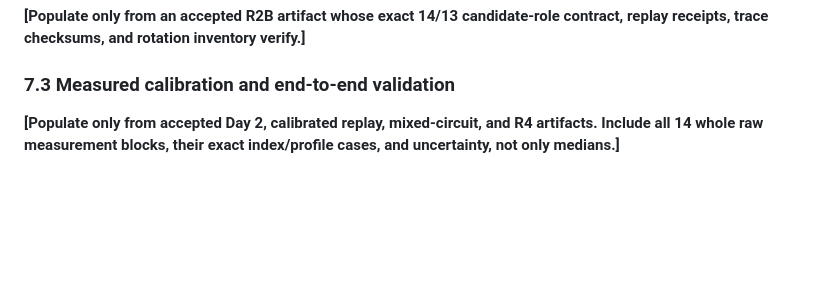
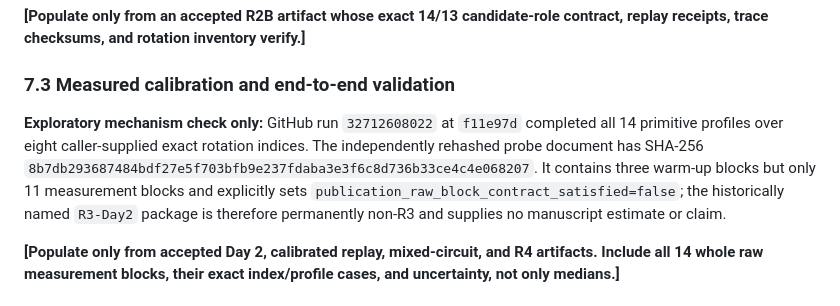
Before and after one commit to leemaple/dynamic-cssc-spmv, a Markdown page: docs/paper/manuscript-draft.md, the part around the change. Drawn GitHub-style; blank space fills up the shorter version.

Commit message:
docs: record Day2 exploratory mechanism run

```diff
--- a/docs/paper/manuscript-draft.md
+++ b/docs/paper/manuscript-draft.md
@@ -366,6 +366,15 @@ contract, replay receipts, trace checksums, and rotation inventory verify.]**
 
 ### 7.3 Measured calibration and end-to-end validation
 
+**Exploratory mechanism check only:** GitHub run `32712608022` at `f11e97d`
+completed all 14 primitive profiles over eight caller-supplied exact rotation
+indices. The independently rehashed probe document has SHA-256
+`8b7db293687484bdf27e5f703bfb9e237fdaba3e3f6c8d736b33ce4c4e068207`.
+It contains three warm-up blocks but only 11 measurement blocks and explicitly
+sets `publication_raw_block_contract_satisfied=false`; the historically named
+`R3-Day2` package is therefore permanently non-R3 and supplies no manuscript
+estimate or claim.
+
 **[Populate only from accepted Day 2, calibrated replay, mixed-circuit, and R4
 artifacts. Include all 14 whole raw measurement blocks, their exact
 index/profile cases, and uncertainty, not only medians.]**
```
Also changed, not shown: docs/paper/methods-and-claims-skeleton.md (+1 -1 lines), docs/review-checkpoints.md (+5 -0 lines).
